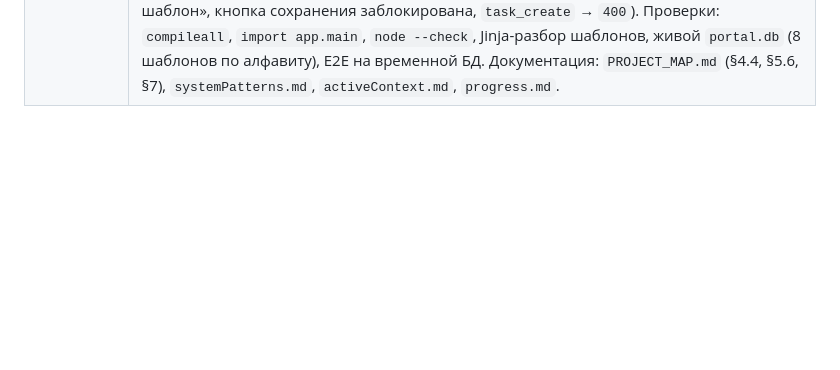
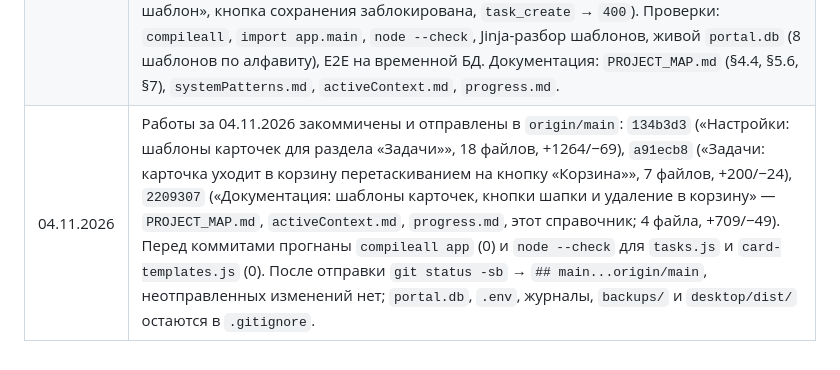
Before and after one commit to serginyakow-rgb/Portal, a Markdown page: memory-bank/README.md, the part around the change. GitHub-like rendering; blank space fills up the shorter version.

```diff
--- a/memory-bank/README.md
+++ b/memory-bank/README.md
@@ -42,3 +42,4 @@
 | 04.11.2026 | Список шаблонов карточек в «Настройках» → «Настройка шаблонов карточек для раздела «Задачи» отсортирован по алфавиту: `list_card_templates()` в `settings/service.py` — `order_by(CardTemplate.title, CardTemplate.id)` вместо `order_by(id)` (как у списков сотрудников и контактов). Модели, схемы, маршруты и разметка не менялись. Документация: `PROJECT_MAP.md` (§4.4), `progress.md`. |
 | 04.11.2026 | Шаблоны карточек «Задач» в резервной копии: новый раздел `card_templates` (`order=25`) в `app/modules/backup/sections.py` — название, пункты по порядку и `created_at`, `id` сохраняются при восстановлении; `_checks_list()` проверяет мягко (список строк, пробелы схлопываются, пустые выбрасываются, предел в 10 пунктов не проверяется). Ядро копии, разметка и `backup.js` не менялись, версия формата 1. Проверки: `%TEMP%\\check_backup_card_templates.py` — 27/27 на временных БД, `registry.ordered_sections()` 10/20/25/30/40/45/50, старая копия без раздела — предупреждение, `git diff --check`, CRLF/UTF-8 без BOM. Документация: `PROJECT_MAP.md` (§4.4, §4.6, §9), `README.md`, `systemPatterns.md`, `activeContext.md`, `progress.md`. |
 | 04.11.2026 | Раздел «Задачи»: «Тип задачи» и пункты чек-листа берутся из «Настроек» → «Шаблоны карточек для раздела «Задачи» — `tasks/routes.py` (`_card_type_options`: подписи, наборы, тип по умолчанию; ключ — `str(template.id)`, порядок алфавитный), `_keep_checklist` оставляет пункты выбранного шаблона; `TaskCardType = str`; шаблонов нет — «Тип задачи» не выводится (предупреждение «Добавьте хотя бы один шаблон», кнопка сохранения заблокирована, `task_create` → `400`). Проверки: `compileall`, `import app.main`, `node --check`, Jinja-разбор шаблонов, живой `portal.db` (8 шаблонов по алфавиту), E2E на временной БД. Документация: `PROJECT_MAP.md` (§4.4, §5.6, §7), `systemPatterns.md`, `activeContext.md`, `progress.md`. |
+| 04.11.2026 | Работы за 04.11.2026 закоммичены и отправлены в `origin/main`: `134b3d3` («Настройки: шаблоны карточек для раздела «Задачи»», 18 файлов, +1264/−69), `a91ecb8` («Задачи: карточка уходит в корзину перетаскиванием на кнопку «Корзина»», 7 файлов, +200/−24), `2209307` («Документация: шаблоны карточек, кнопки шапки и удаление в корзину» — `PROJECT_MAP.md`, `activeContext.md`, `progress.md`, этот справочник; 4 файла, +709/−49). Перед коммитами прогнаны `compileall app` (0) и `node --check` для `tasks.js` и `card-templates.js` (0). После отправки `git status -sb` → `## main...origin/main`, неотправленных изменений нет; `portal.db`, `.env`, журналы, `backups/` и `desktop/dist/` остаются в `.gitignore`. |
```
Also changed, not shown: memory-bank/activeContext.md (+9 -0 lines), memory-bank/progress.md (+12 -0 lines).
